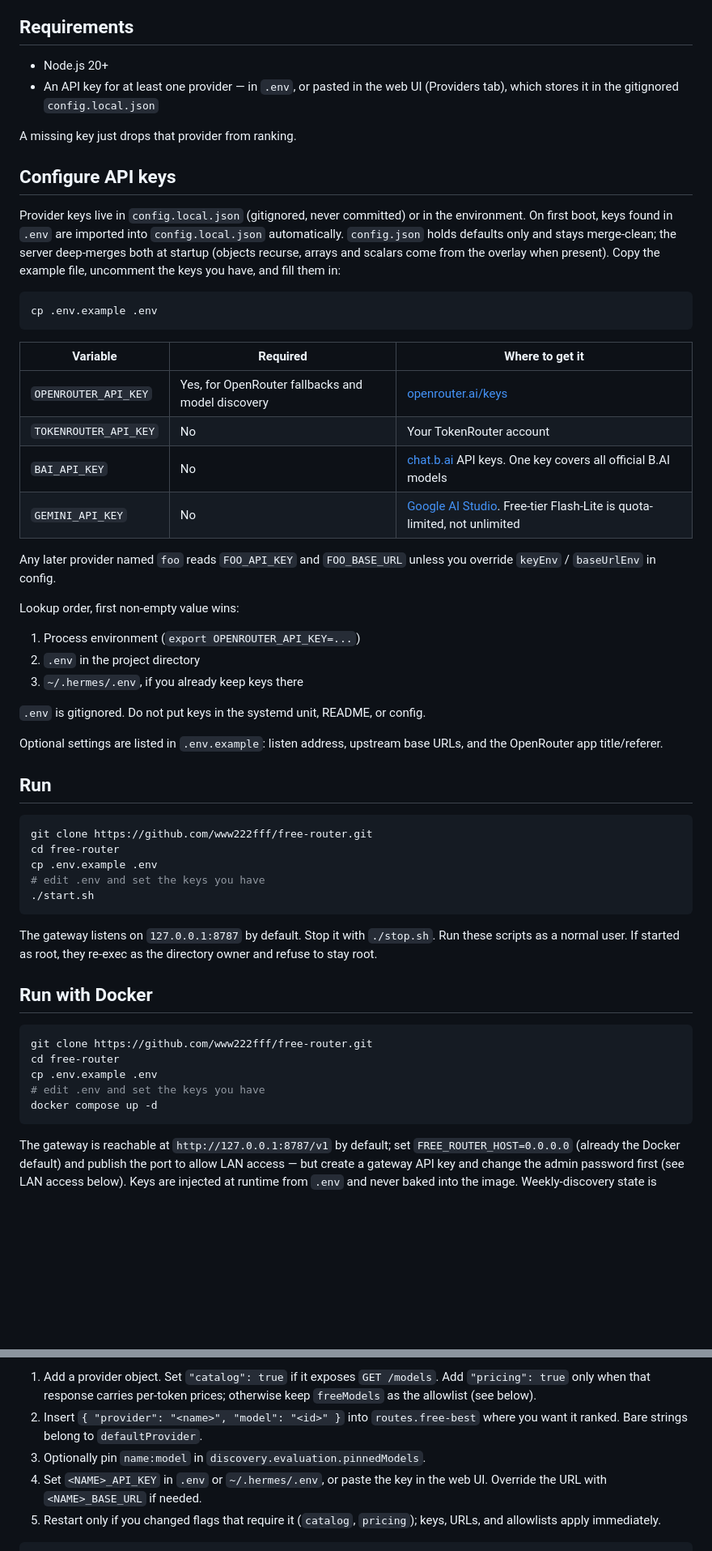
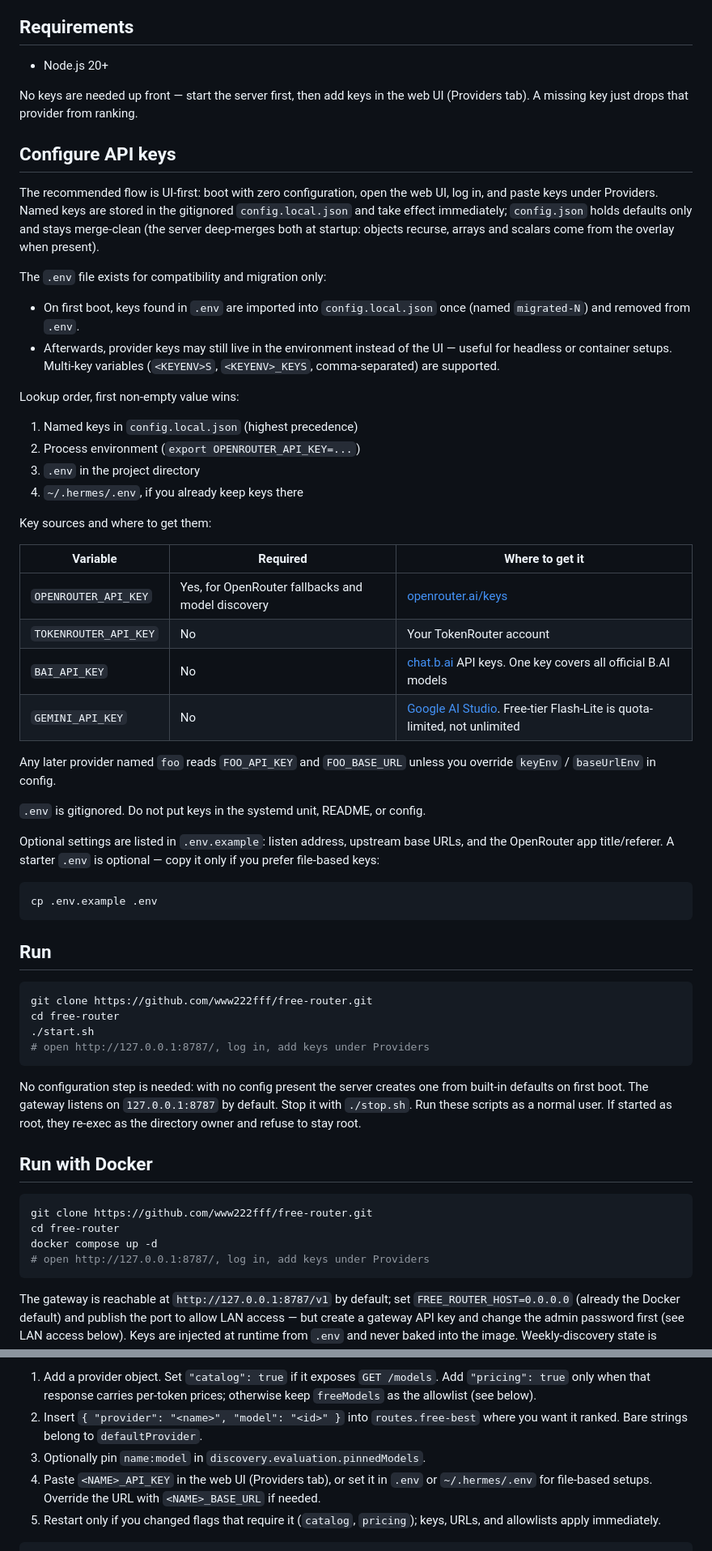
Before and after one commit to sitaoo/free-router, a Markdown page: docs/HOW_IT_WORKS.md, 2 parts joined by grey strips. Shown at 81% size. Drawn GitHub-style; blank space fills up the shorter version.

Commit message:
docs: UI-first quickstart, .env demoted to compat/migration

````diff
--- a/docs/HOW_IT_WORKS.md
+++ b/docs/HOW_IT_WORKS.md
@@ -7,23 +7,35 @@ Technical reference. The short overview lives in the [README](../README.md).
 ## Requirements
 
 - Node.js 20+
-- An API key for at least one provider — in `.env`, or pasted in the web UI
-  (Providers tab), which stores it in the gitignored `config.local.json`
 
-A missing key just drops that provider from ranking.
+No keys are needed up front — start the server first, then add keys in the
+web UI (Providers tab). A missing key just drops that provider from ranking.
 
 ## Configure API keys
 
-Provider keys live in `config.local.json` (gitignored, never committed) or in the
-environment. On first boot, keys found in `.env` are imported into
-`config.local.json` automatically. `config.json` holds defaults only and stays
-merge-clean; the server deep-merges both at startup (objects recurse, arrays
-and scalars come from the overlay when present). Copy the example file,
-uncomment the keys you have, and fill them in:
+The recommended flow is UI-first: boot with zero configuration, open the web
+UI, log in, and paste keys under Providers. Named keys are stored in the
+gitignored `config.local.json` and take effect immediately; `config.json`
+holds defaults only and stays merge-clean (the server deep-merges both at
+startup: objects recurse, arrays and scalars come from the overlay when
+present).
 
-```bash
-cp .env.example .env
-```
+The `.env` file exists for compatibility and migration only:
+
+- On first boot, keys found in `.env` are imported into `config.local.json`
+  once (named `migrated-N`) and removed from `.env`.
+- Afterwards, provider keys may still live in the environment instead of the
+  UI — useful for headless or container setups. Multi-key variables
+  (`<KEYENV>S`, `<KEYENV>_KEYS`, comma-separated) are supported.
+
+Lookup order, first non-empty value wins:
+
+1. Named keys in `config.local.json` (highest precedence)
+2. Process environment (`export OPENROUTER_API_KEY=...`)
+3. `.env` in the project directory
+4. `~/.hermes/.env`, if you already keep keys there
+
+Key sources and where to get them:
 
 | Variable | Required | Where to get it |
 | --- | --- | --- |
@@ -35,28 +47,28 @@ cp .env.example .env
 Any later provider named `foo` reads `FOO_API_KEY` and `FOO_BASE_URL` unless
 you override `keyEnv` / `baseUrlEnv` in config.
 
-Lookup order, first non-empty value wins:
-
-1. Process environment (`export OPENROUTER_API_KEY=...`)
-2. `.env` in the project directory
-3. `~/.hermes/.env`, if you already keep keys there
-
 `.env` is gitignored. Do not put keys in the systemd unit, README, or config.
 
 Optional settings are listed in `.env.example`: listen address, upstream base
-URLs, and the OpenRouter app title/referer.
+URLs, and the OpenRouter app title/referer. A starter `.env` is optional —
+copy it only if you prefer file-based keys:
+
+```bash
+cp .env.example .env
+```
 
 ## Run
 
 ```bash
 git clone https://github.com/www222fff/free-router.git
 cd free-router
-cp .env.example .env
-# edit .env and set the keys you have
 ./start.sh
+# open http://127.0.0.1:8787/, log in, add keys under Providers
 ```
 
-The gateway listens on `127.0.0.1:8787` by default. Stop it with `./stop.sh`.
+No configuration step is needed: with no config present the server creates
+one from built-in defaults on first boot. The gateway listens on
+`127.0.0.1:8787` by default. Stop it with `./stop.sh`.
 Run these scripts as a normal user. If started as root, they re-exec as the
 directory owner and refuse to stay root.
 
@@ -65,9 +77,8 @@ directory owner and refuse to stay root.
 ```bash
 git clone https://github.com/www222fff/free-router.git
 cd free-router
-cp .env.example .env
-# edit .env and set the keys you have
 docker compose up -d
+# open http://127.0.0.1:8787/, log in, add keys under Providers
 ```
 
 The gateway is reachable at `http://127.0.0.1:8787/v1` by default; set
@@ -330,8 +341,9 @@ base URL); to do it by hand:
 2. Insert `{ "provider": "<name>", "model": "<id>" }` into `routes.free-best`
    where you want it ranked. Bare strings belong to `defaultProvider`.
 3. Optionally pin `name:model` in `discovery.evaluation.pinnedModels`.
-4. Set `<NAME>_API_KEY` in `.env` or `~/.hermes/.env`, or paste the key in the
-   web UI. Override the URL with `<NAME>_BASE_URL` if needed.
+4. Paste `<NAME>_API_KEY` in the web UI (Providers tab), or set it in `.env`
+   or `~/.hermes/.env` for file-based setups. Override the URL with
+   `<NAME>_BASE_URL` if needed.
 5. Restart only if you changed flags that require it (`catalog`, `pricing`);
    keys, URLs, and allowlists apply immediately.
 
````
